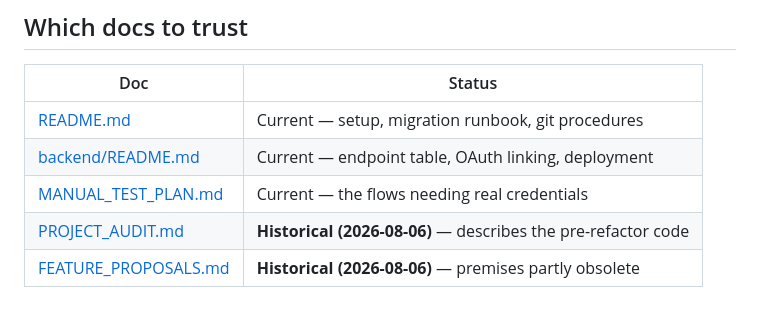
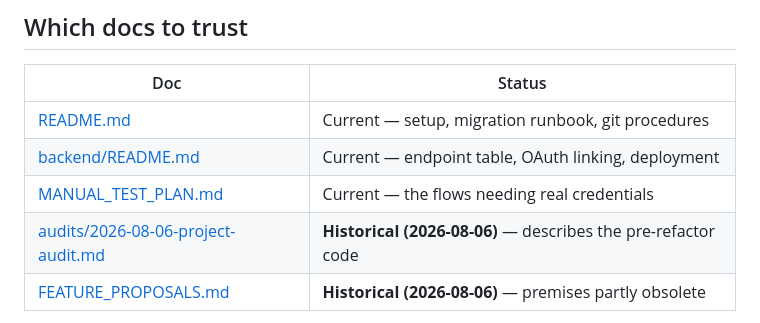
Before and after one commit to Hack4Impact-UMD/mount-vernon-trail, a Markdown page: CLAUDE.md, the part around the change. Rendered like a GitHub page.

```diff
--- a/CLAUDE.md
+++ b/CLAUDE.md
@@ -141,7 +141,7 @@ still-building index indistinguishably from a ready one.
 | [README.md](README.md) | Current — setup, migration runbook, git procedures |
 | [backend/README.md](backend/README.md) | Current — endpoint table, OAuth linking, deployment |
 | [MANUAL_TEST_PLAN.md](MANUAL_TEST_PLAN.md) | Current — the flows needing real credentials |
-| [PROJECT_AUDIT.md](PROJECT_AUDIT.md) | **Historical (2026-08-06)** — describes the pre-refactor code |
+| [audits/2026-08-06-project-audit.md](audits/2026-08-06-project-audit.md) | **Historical (2026-08-06)** — describes the pre-refactor code |
 | [FEATURE_PROPOSALS.md](FEATURE_PROPOSALS.md) | **Historical (2026-08-06)** — premises partly obsolete |
 
 The audit and the proposals were written before the `stack/01`–`stack/15` refactor
```
Also changed, not shown: FEATURE_PROPOSALS.md (+1 -1 lines), audits/2026-08-06-project-audit.md (renamed from PROJECT_AUDIT.md).
